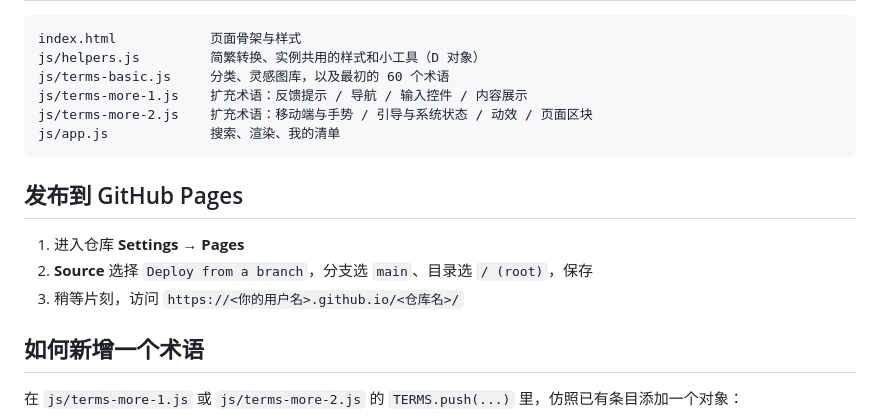
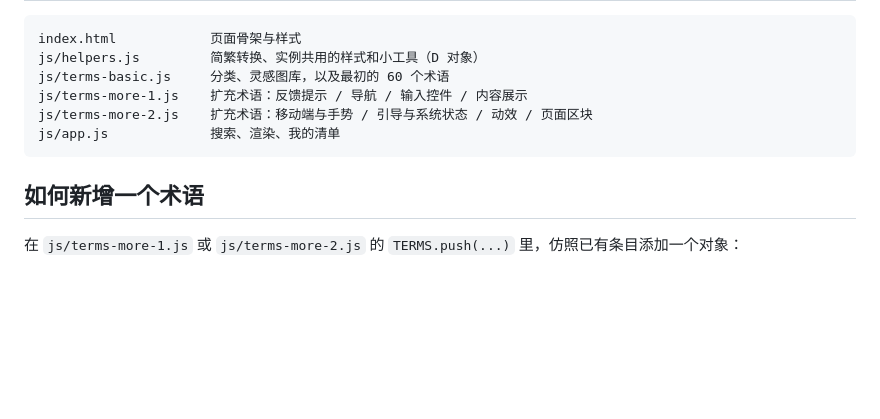
Before and after one commit to guo25476688-cmd/web-interaction-glossary, a Markdown page: README.md, the part around one of its changes. Drawn GitHub-style; blank space fills up the shorter version.

Commit message:
docs: README 改为在线访问地址，移除发布说明

````diff
--- a/README.md
+++ b/README.md
@@ -49,12 +51,6 @@ js/terms-more-2.js    扩充术语：移动端与手势 / 引导与系统状态
 js/app.js             搜索、渲染、我的清单
 ```
 
-## 发布到 GitHub Pages
-
-1. 进入仓库 **Settings → Pages**
-2. **Source** 选择 `Deploy from a branch`，分支选 `main`、目录选 `/ (root)`，保存
-3. 稍等片刻，访问 `https://<你的用户名>.github.io/<仓库名>/`
-
 ## 如何新增一个术语
 
 在 `js/terms-more-1.js` 或 `js/terms-more-2.js` 的 `TERMS.push(...)` 里，仿照已有条目添加一个对象：
````
Also changed, not shown: other parts of README.md (+2 -0 lines).
